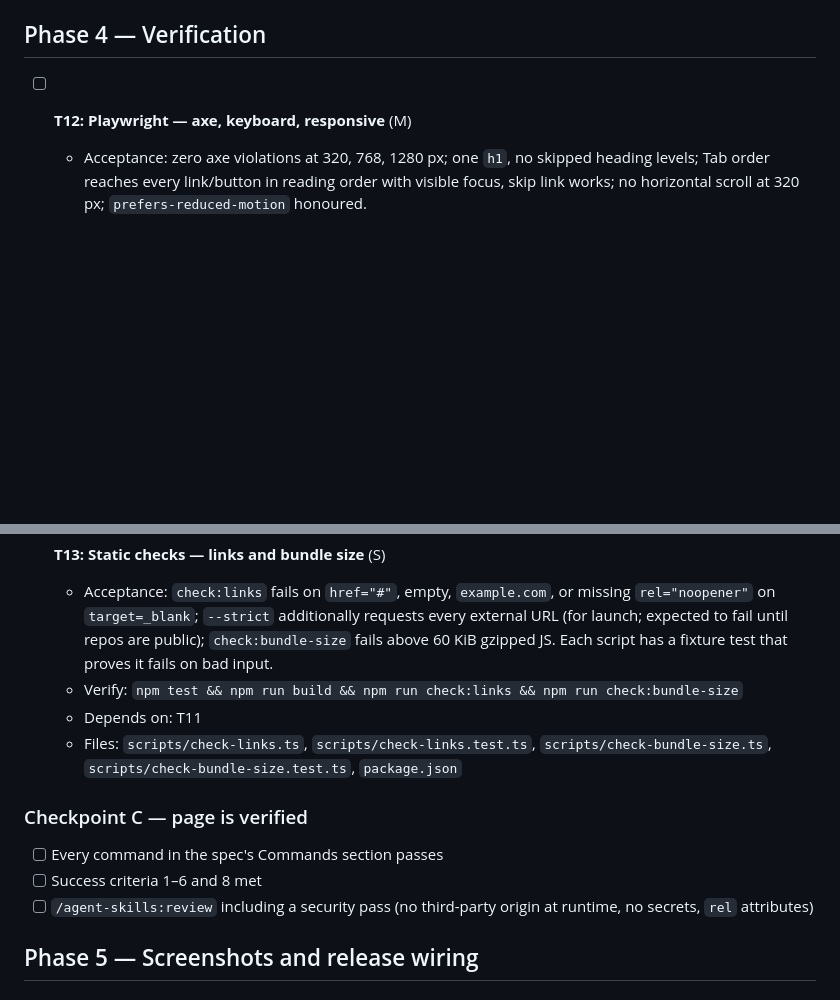
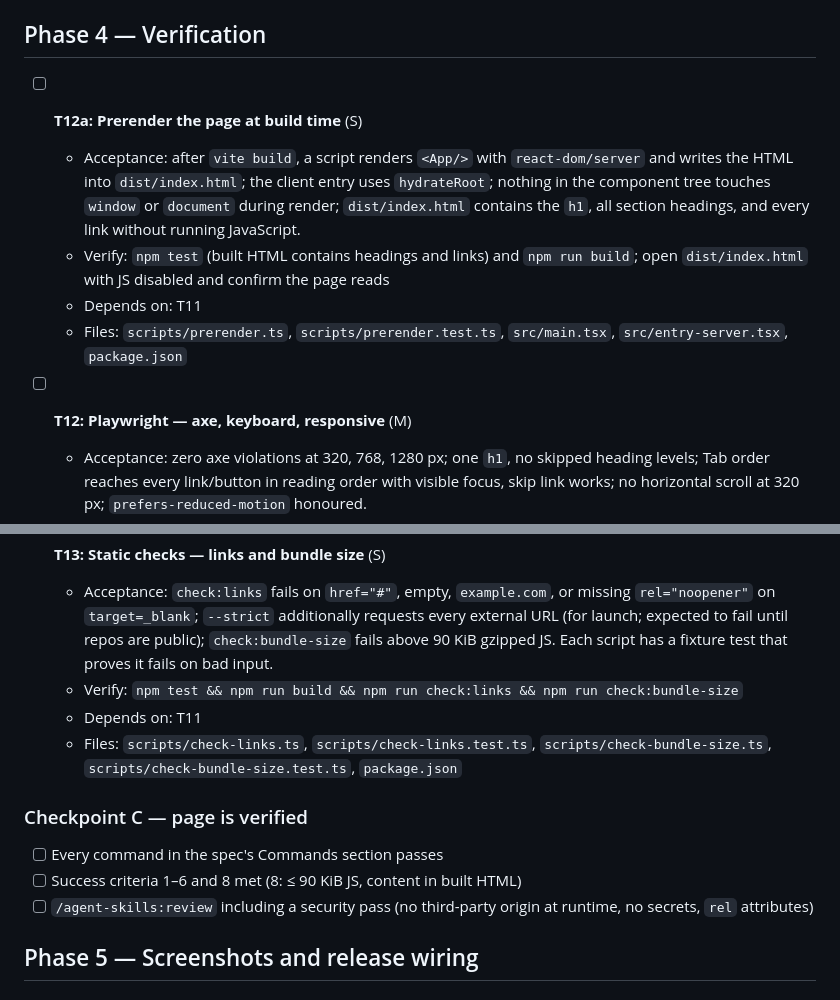
Before and after one commit to Alexandryn/website, a Markdown page: tasks/todo.md, 2 parts joined by grey strips. Rendered like a GitHub page; blank space fills up the shorter version.

```diff
--- a/tasks/todo.md
+++ b/tasks/todo.md
@@ -142,6 +142,19 @@ the ~5-file guideline in T1.
 
 ## Phase 4 — Verification
 
+- [ ] **T12a: Prerender the page at build time** (S)
+  - Acceptance: after `vite build`, a script renders `<App/>` with
+    `react-dom/server` and writes the HTML into `dist/index.html`; the client
+    entry uses `hydrateRoot`; nothing in the component tree touches `window`
+    or `document` during render; `dist/index.html` contains the `h1`, all
+    section headings, and every link without running JavaScript.
+  - Verify: `npm test` (built HTML contains headings and links) and
+    `npm run build`; open `dist/index.html` with JS disabled and confirm the
+    page reads
+  - Depends on: T11
+  - Files: `scripts/prerender.ts`, `scripts/prerender.test.ts`, `src/main.tsx`,
+    `src/entry-server.tsx`, `package.json`
+
 - [ ] **T12: Playwright — axe, keyboard, responsive** (M)
   - Acceptance: zero axe violations at 320, 768, 1280 px; one `h1`, no skipped
     heading levels; Tab order reaches every link/button in reading order with
@@ -157,7 +170,7 @@ the ~5-file guideline in T1.
   - Acceptance: `check:links` fails on `href="#"`, empty, `example.com`, or
     missing `rel="noopener"` on `target=_blank`; `--strict` additionally
     requests every external URL (for launch; expected to fail until repos are
-    public); `check:bundle-size` fails above 60 KiB gzipped JS. Each script has
+    public); `check:bundle-size` fails above 90 KiB gzipped JS. Each script has
     a fixture test that proves it fails on bad input.
   - Verify: `npm test && npm run build && npm run check:links && npm run check:bundle-size`
   - Depends on: T11
@@ -166,7 +179,7 @@ the ~5-file guideline in T1.
 
 ### Checkpoint C — page is verified
 - [ ] Every command in the spec's Commands section passes
-- [ ] Success criteria 1–6 and 8 met
+- [ ] Success criteria 1–6 and 8 met (8: ≤ 90 KiB JS, content in built HTML)
 - [ ] `/agent-skills:review` including a security pass (no third-party origin
       at runtime, no secrets, `rel` attributes)
 
```
Also changed, not shown: other parts of tasks/todo.md (+1 -1 lines), SPEC.md (+7 -3 lines), tasks/plan.md (+6 -0 lines).
